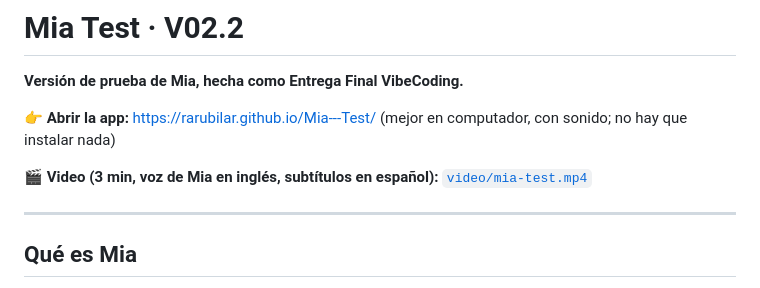
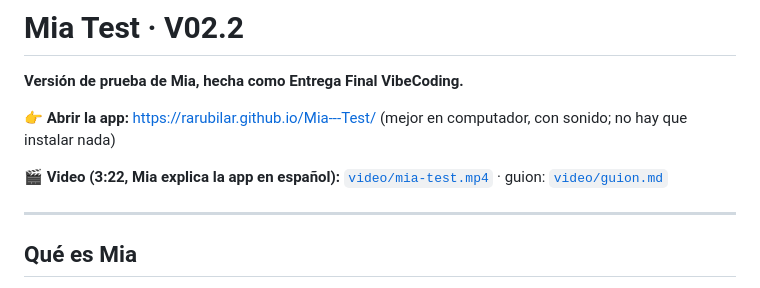
Before and after one commit to rarubilar/Mia---Test, a Markdown page: README.md, the part around the change. Drawn GitHub-style.

Commit message:
README: el video es en español
Co-Authored-By: Claude Opus 5.5 <noreply@anthropic.com>
Claude-Session: https://claude.ai/code/session_01DFEgKokKXEn99tjx3rLYo3

```diff
--- a/README.md
+++ b/README.md
@@ -5,7 +5,7 @@
 👉 **Abrir la app:** https://rarubilar.github.io/Mia---Test/
 (mejor en computador, con sonido; no hay que instalar nada)
 
-🎬 **Video (3 min, voz de Mia en inglés, subtítulos en español):** [`video/mia-test.mp4`](video/mia-test.mp4)
+🎬 **Video (3:22, Mia explica la app en español):** [`video/mia-test.mp4`](video/mia-test.mp4) · guion: [`video/guion.md`](video/guion.md)
 
 ---
 
```
